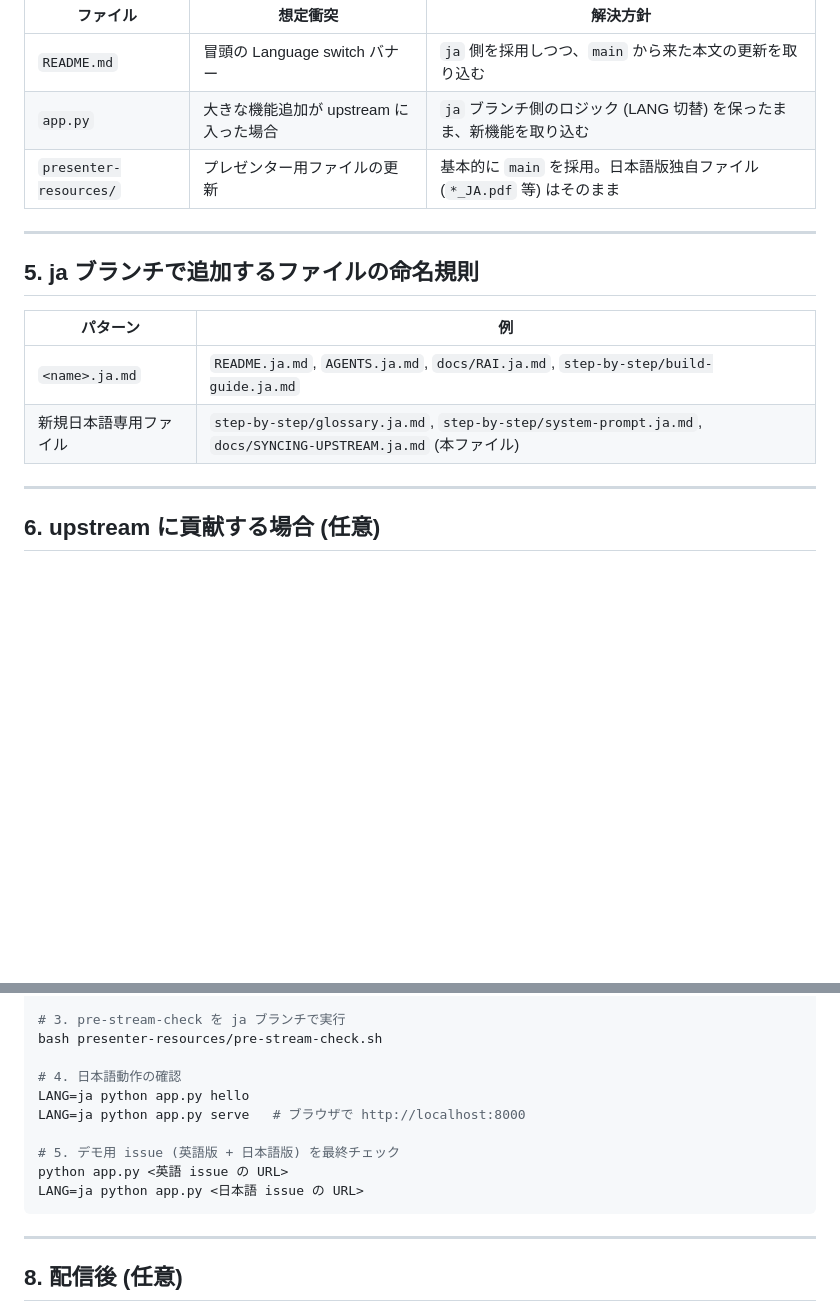
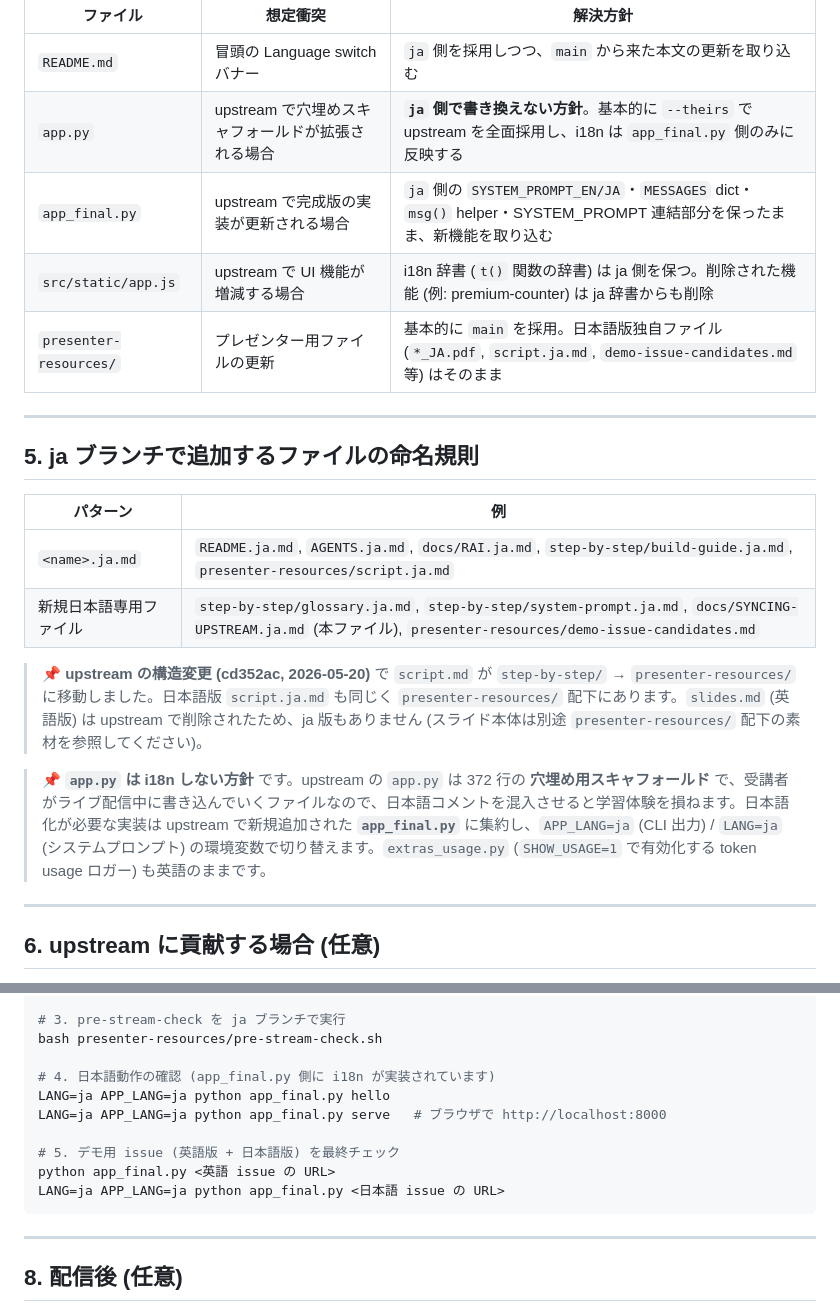
Before and after one commit to ChibaYuki347/copilot-sdk-github-issue-analyser, a Markdown page: docs/SYNCING-UPSTREAM.ja.md, 2 parts joined by grey strips. Rendered like a GitHub page; blank space fills up the shorter version.

Commit message:
docs(ja): glossary / SYNCING-UPSTREAM を upstream cd352ac 構造変更に追随
glossary.ja.md:

- SDK / 技術用語に追加: tool.execution_start, session.disconnect(), load_dotenv(), Scaffold/Scaffolding, Run/Debug configuration, Human-in-the-loop

- ファイル命名規約に app.py / app_final.py / extras_usage.py / .vscode/launch.json を追加

- script.md の場所変更 (step-by-step → presenter-resources) を反映

SYNCING-UPSTREAM.ja.md:

- 衝突しやすい箇所の表を app.py (theirs 採用) / app_final.py (i18n を保つ) / app.js (i18n 辞書を保つ) の 3 行に拡張

- リリース運用の動作確認手順を app.py → app_final.py に切替 (LANG=ja APP_LANG=ja python app_final.py)

- ja ブランチで追加するファイルの命名規則に script.ja.md (presenter-resources/) と demo-issue-candidates.md を追記

- 「app.py は i18n しない方針」「i18n は app_final.py に集約」の方針を明文化

Co-authored-by: Copilot <223556219+Copilot@users.noreply.github.com>

````diff
--- a/docs/SYNCING-UPSTREAM.ja.md
+++ b/docs/SYNCING-UPSTREAM.ja.md
@@ -71,8 +71,10 @@ git push origin ja
 | ファイル | 想定衝突 | 解決方針 |
 |---|---|---|
 | `README.md` | 冒頭の Language switch バナー | `ja` 側を採用しつつ、`main` から来た本文の更新を取り込む |
-| `app.py` | 大きな機能追加が upstream に入った場合 | `ja` ブランチ側のロジック (LANG 切替) を保ったまま、新機能を取り込む |
-| `presenter-resources/` | プレゼンター用ファイルの更新 | 基本的に `main` を採用。日本語版独自ファイル (`*_JA.pdf` 等) はそのまま |
+| `app.py` | upstream で穴埋めスキャフォールドが拡張される場合 | **`ja` 側で書き換えない方針**。基本的に `--theirs` で upstream を全面採用し、i18n は `app_final.py` 側のみに反映する |
+| `app_final.py` | upstream で完成版の実装が更新される場合 | `ja` 側の `SYSTEM_PROMPT_EN/JA`・`MESSAGES` dict・`msg()` helper・SYSTEM_PROMPT 連結部分を保ったまま、新機能を取り込む |
+| `src/static/app.js` | upstream で UI 機能が増減する場合 | i18n 辞書 (`t()` 関数の辞書) は ja 側を保つ。削除された機能 (例: premium-counter) は ja 辞書からも削除 |
+| `presenter-resources/` | プレゼンター用ファイルの更新 | 基本的に `main` を採用。日本語版独自ファイル (`*_JA.pdf`, `script.ja.md`, `demo-issue-candidates.md` 等) はそのまま |
 
 ---
 
@@ -80,8 +82,12 @@ git push origin ja
 
 | パターン | 例 |
 |---|---|
-| `<name>.ja.md` | `README.ja.md`, `AGENTS.ja.md`, `docs/RAI.ja.md`, `step-by-step/build-guide.ja.md` |
-| 新規日本語専用ファイル | `step-by-step/glossary.ja.md`, `step-by-step/system-prompt.ja.md`, `docs/SYNCING-UPSTREAM.ja.md` (本ファイル) |
+| `<name>.ja.md` | `README.ja.md`, `AGENTS.ja.md`, `docs/RAI.ja.md`, `step-by-step/build-guide.ja.md`, `presenter-resources/script.ja.md` |
+| 新規日本語専用ファイル | `step-by-step/glossary.ja.md`, `step-by-step/system-prompt.ja.md`, `docs/SYNCING-UPSTREAM.ja.md` (本ファイル), `presenter-resources/demo-issue-candidates.md` |
+
+> 📌 **upstream の構造変更 (cd352ac, 2026-05-20)** で `script.md` が `step-by-step/` → `presenter-resources/` に移動しました。日本語版 `script.ja.md` も同じく `presenter-resources/` 配下にあります。`slides.md` (英語版) は upstream で削除されたため、ja 版もありません (スライド本体は別途 `presenter-resources/` 配下の素材を参照してください)。
+
+> 📌 **`app.py` は i18n しない方針** です。upstream の `app.py` は 372 行の **穴埋め用スキャフォールド** で、受講者がライブ配信中に書き込んでいくファイルなので、日本語コメントを混入させると学習体験を損ねます。日本語化が必要な実装は upstream で新規追加された **`app_final.py`** に集約し、`APP_LANG=ja` (CLI 出力) / `LANG=ja` (システムプロンプト) の環境変数で切り替えます。`extras_usage.py` (`SHOW_USAGE=1` で有効化する token usage ロガー) も英語のままです。
 
 ---
 
@@ -120,13 +126,13 @@ git push origin ja
 # 3. pre-stream-check を ja ブランチで実行
 bash presenter-resources/pre-stream-check.sh
 
-# 4. 日本語動作の確認
-LANG=ja python app.py hello
-LANG=ja python app.py serve   # ブラウザで http://localhost:8000
+# 4. 日本語動作の確認 (app_final.py 側に i18n が実装されています)
+LANG=ja APP_LANG=ja python app_final.py hello
+LANG=ja APP_LANG=ja python app_final.py serve   # ブラウザで http://localhost:8000
 
 # 5. デモ用 issue (英語版 + 日本語版) を最終チェック
-python app.py <英語 issue の URL>
-LANG=ja python app.py <日本語 issue の URL>
+python app_final.py <英語 issue の URL>
+LANG=ja APP_LANG=ja python app_final.py <日本語 issue の URL>
 ```
 
 ---
````
Also changed, not shown: step-by-step/glossary.ja.md (+12 -2 lines).
